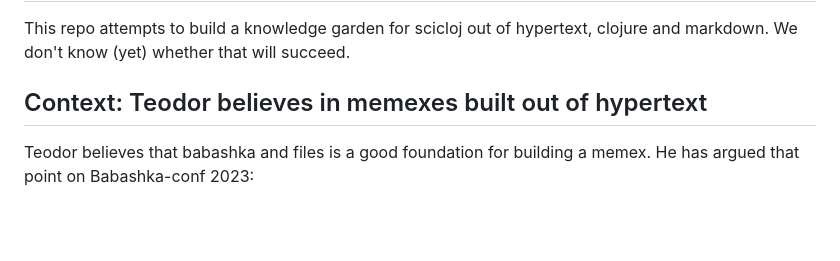
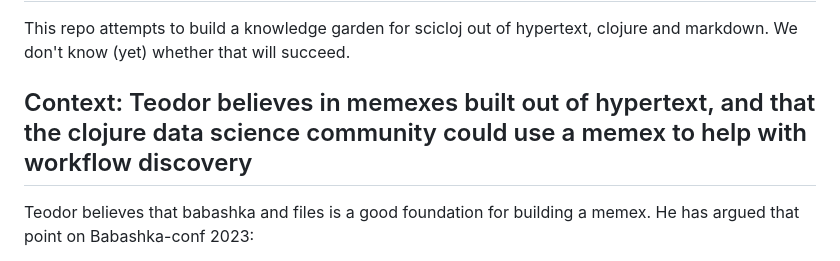
Before and after one commit to teodorlu/scicloj-garden-experiment, a Markdown page: README.md, the part around the change. Drawn GitHub-style; blank space fills up the shorter version.

Commit message:
better rationale

```diff
--- a/README.md
+++ b/README.md
@@ -5,7 +5,7 @@
 This repo attempts to build a knowledge garden for scicloj out of hypertext, clojure and markdown.
 We don't know (yet) whether that will succeed.
 
-## Context: Teodor believes in memexes built out of hypertext
+## Context: Teodor believes in memexes built out of hypertext, and that the clojure data science community could use a memex to help with workflow discovery
 
 Teodor believes that babashka and files is a good foundation for building a memex.
 He has argued that point on Babashka-conf 2023:
```
